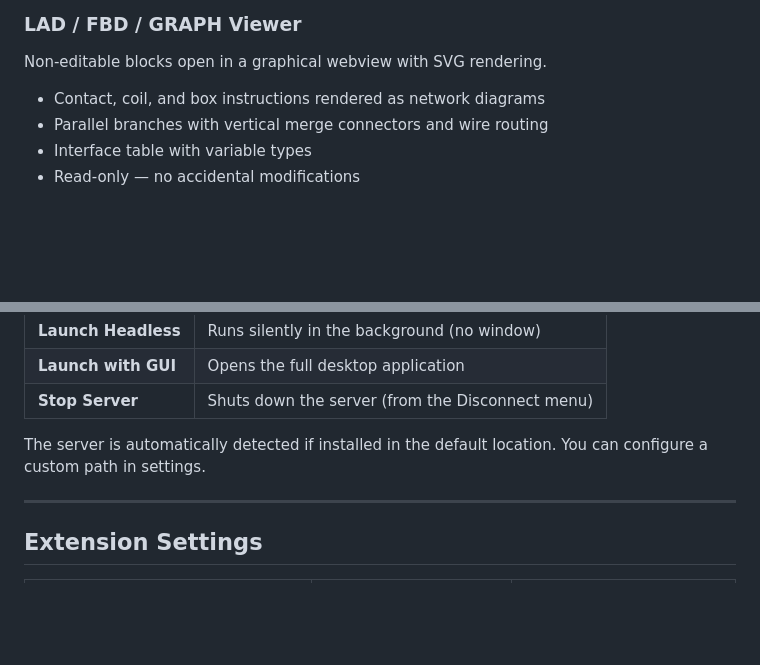
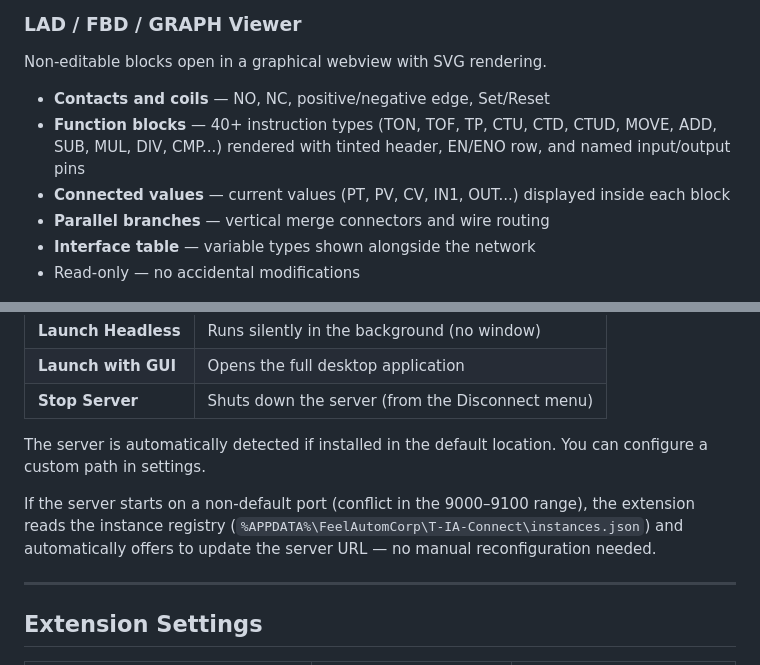
Before and after one commit to feelautom/tia-connect-vscode, a Markdown page: README.md, 2 parts joined by grey strips. GitHub-like rendering; blank space fills up the shorter version.

```diff
--- a/README.md
+++ b/README.md
@@ -74,9 +74,11 @@ Double-click any SCL or STL block to open it with full language support. Edit, s
 
 Non-editable blocks open in a graphical webview with SVG rendering.
 
-- Contact, coil, and box instructions rendered as network diagrams
-- Parallel branches with vertical merge connectors and wire routing
-- Interface table with variable types
+- **Contacts and coils** — NO, NC, positive/negative edge, Set/Reset
+- **Function blocks** — 40+ instruction types (TON, TOF, TP, CTU, CTD, CTUD, MOVE, ADD, SUB, MUL, DIV, CMP...) rendered with tinted header, EN/ENO row, and named input/output pins
+- **Connected values** — current values (PT, PV, CV, IN1, OUT...) displayed inside each block
+- **Parallel branches** — vertical merge connectors and wire routing
+- **Interface table** — variable types shown alongside the network
 - Read-only — no accidental modifications
 
 ![LAD Viewer](docs/screenshots/15-lad-viewer.png)
@@ -247,6 +249,8 @@ The extension can launch and stop the T-IA Connect server for you.
 
 The server is automatically detected if installed in the default location. You can configure a custom path in settings.
 
+If the server starts on a non-default port (conflict in the 9000–9100 range), the extension reads the instance registry (`%APPDATA%\FeelAutomCorp\T-IA-Connect\instances.json`) and automatically offers to update the server URL — no manual reconfiguration needed.
+
 ---
 
 ## Extension Settings
```
Also changed, not shown: CHANGELOG.md (+23 -0 lines).
